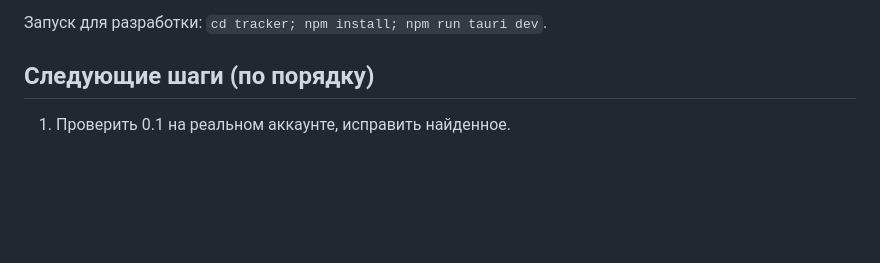
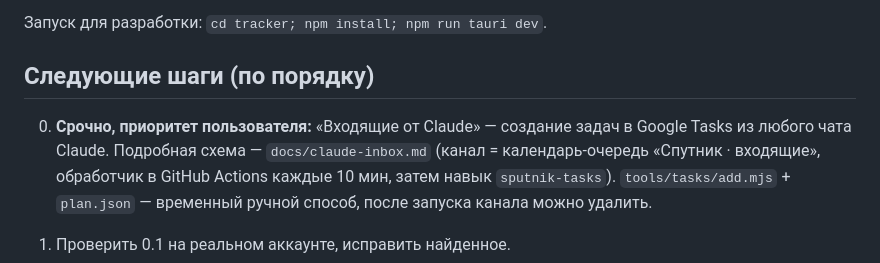
Before and after one commit to Siponik/sputnik, a Markdown page: CLAUDE.md, the part around the change. Drawn GitHub-style; blank space fills up the shorter version.

```diff
--- a/CLAUDE.md
+++ b/CLAUDE.md
@@ -35,6 +35,8 @@
 
 ## Следующие шаги (по порядку)
 
+0. **Срочно, приоритет пользователя:** «Входящие от Claude» — создание задач в Google Tasks из любого чата Claude. Подробная схема — `docs/claude-inbox.md` (канал = календарь-очередь «Спутник · входящие», обработчик в GitHub Actions каждые 10 мин, затем навык `sputnik-tasks`). `tools/tasks/add.mjs` + `plan.json` — временный ручной способ, после запуска канала можно удалить.
+
 1. Проверить 0.1 на реальном аккаунте, исправить найденное.
 2. Синхронизация слоя через Drive appDataFolder (между двумя компьютерами), с файлом-версией и слиянием по полям.
 3. Типы задач, теги, проекты, приоритет; доска творческого ассета по этапам (референсы → блокаут → скульпт → ретопология → UV → текстуры → рендер).
```
Also changed, not shown: docs/claude-inbox.md (added, +110 -0 lines).
